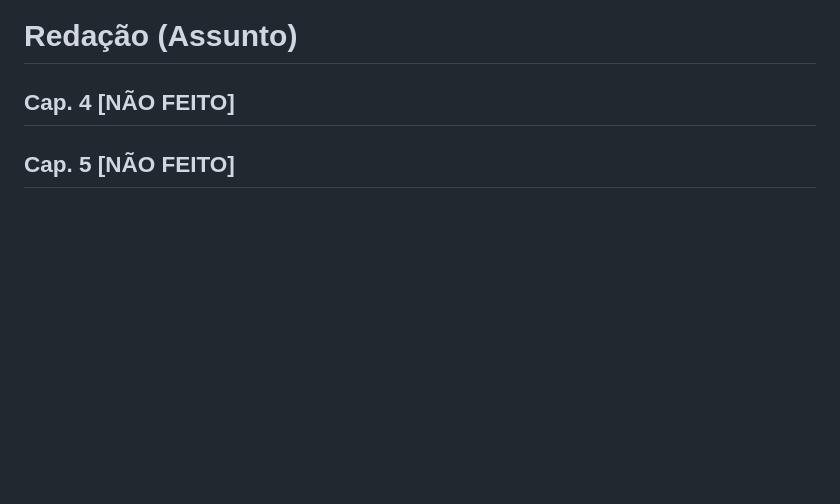
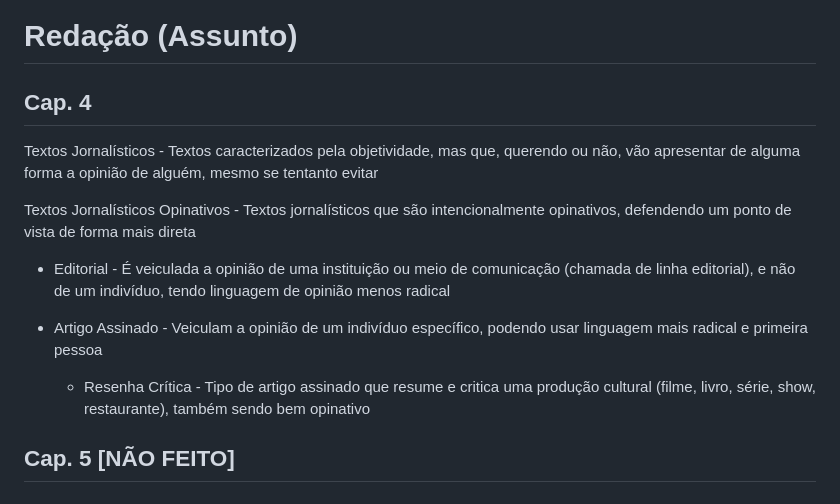
Before and after one commit to nicsamp/revisao, a Markdown page: content/prova.md, the part around the change. Rendered like a GitHub page; blank space fills up the shorter version.

Commit message:
redação cap. 4

```diff
--- a/content/prova.md
+++ b/content/prova.md
@@ -1654,7 +1654,17 @@ Oração Subordinada Adjetiva - Desempenha função de adjunto adnominal, qualif
 
 # Redação (Assunto)
 
-## Cap. 4 [NÃO FEITO]
+## Cap. 4
+
+Textos Jornalísticos - Textos caracterizados pela objetividade, mas que, querendo ou não, vão apresentar de alguma forma a opinião de alguém, mesmo se tentanto evitar
+
+Textos Jornalísticos Opinativos - Textos jornalísticos que são intencionalmente opinativos, defendendo um ponto de vista de forma mais direta
+
+- Editorial - É veiculada a opinião de uma instituição ou meio de comunicação (chamada de linha editorial), e não de um indivíduo, tendo linguagem de opinião menos radical
+
+- Artigo Assinado - Veiculam a opinião de um indivíduo específico, podendo usar linguagem mais radical e primeira pessoa
+
+  - Resenha Crítica - Tipo de artigo assinado que resume e critica uma produção cultural (filme, livro, série, show, restaurante), também sendo bem opinativo
 
 ## Cap. 5 [NÃO FEITO]
 
```
